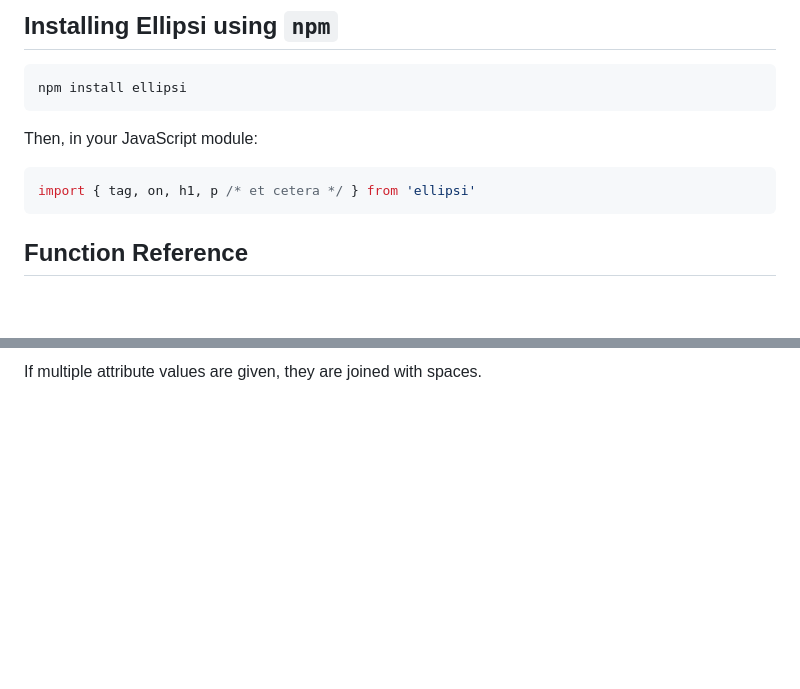
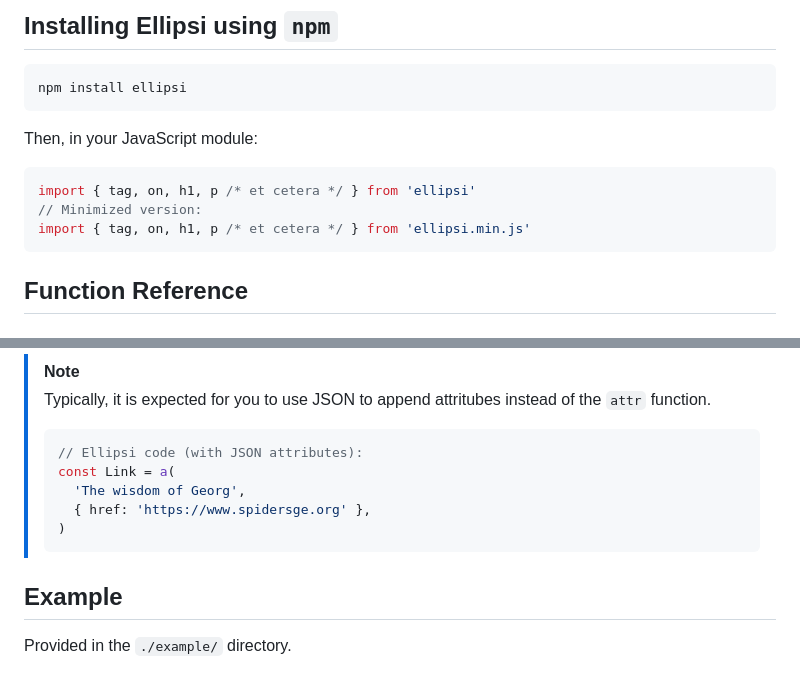
Before and after one commit to mdvorak340/ellipsi, a Markdown page: README.md, 2 parts joined by grey strips. Rendered like a GitHub page; blank space fills up the shorter version.

````diff
--- a/README.md
+++ b/README.md
@@ -54,6 +54,8 @@ Then, in your JavaScript module:
 
 ```js
 import { tag, on, h1, p /* et cetera */ } from 'ellipsi'
+// Minimized version:
+import { tag, on, h1, p /* et cetera */ } from 'ellipsi.min.js'
 ```
 
 ## Function Reference
@@ -146,3 +156,18 @@ const Link = a('The wisdom of Georg', { href: 'https://www.spidersge.org' })
 ```
 
-If multiple attribute values are given, they are joined with spaces.
+> [!NOTE]
+>
+> Typically, it is expected for you to use JSON to append attritubes instead of
+> the `attr` function.
+>
+> ```js
+> // Ellipsi code (with JSON attributes):
+> const Link = a(
+>   'The wisdom of Georg',
+>   { href: 'https://www.spidersge.org' },
+> )
+> ```
+
+## Example
+
+Provided in the `./example/` directory.
````
Also changed, not shown: other parts of README.md (+26 -18 lines).
